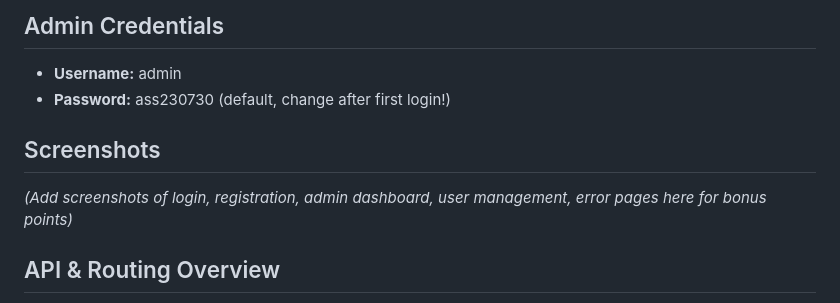
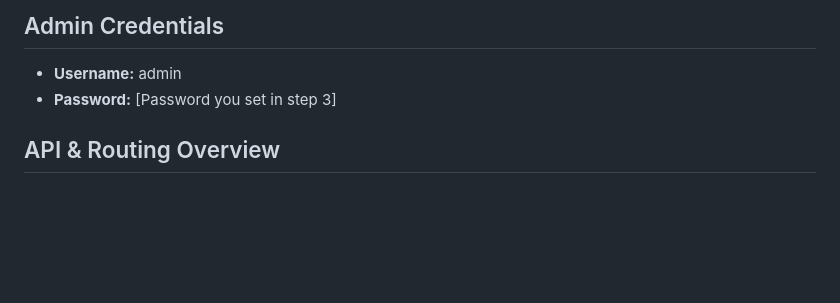
Before and after one commit to akankshaujjainrajput/coplur-hackathon-project, a Markdown page: README.md, the part around the change. Drawn GitHub-style; blank space fills up the shorter version.

```diff
--- a/README.md
+++ b/README.md
@@ -70,11 +70,7 @@ A Django web application that supports user authentication, role-based access co
 ## Admin Credentials
 
 - **Username:** admin
-- **Password:** ass230730 (default, change after first login!)
-
-## Screenshots
-
-*(Add screenshots of login, registration, admin dashboard, user management, error pages here for bonus points)*
+- **Password:** [Password you set in step 3]
 
 ## API & Routing Overview
 
```
